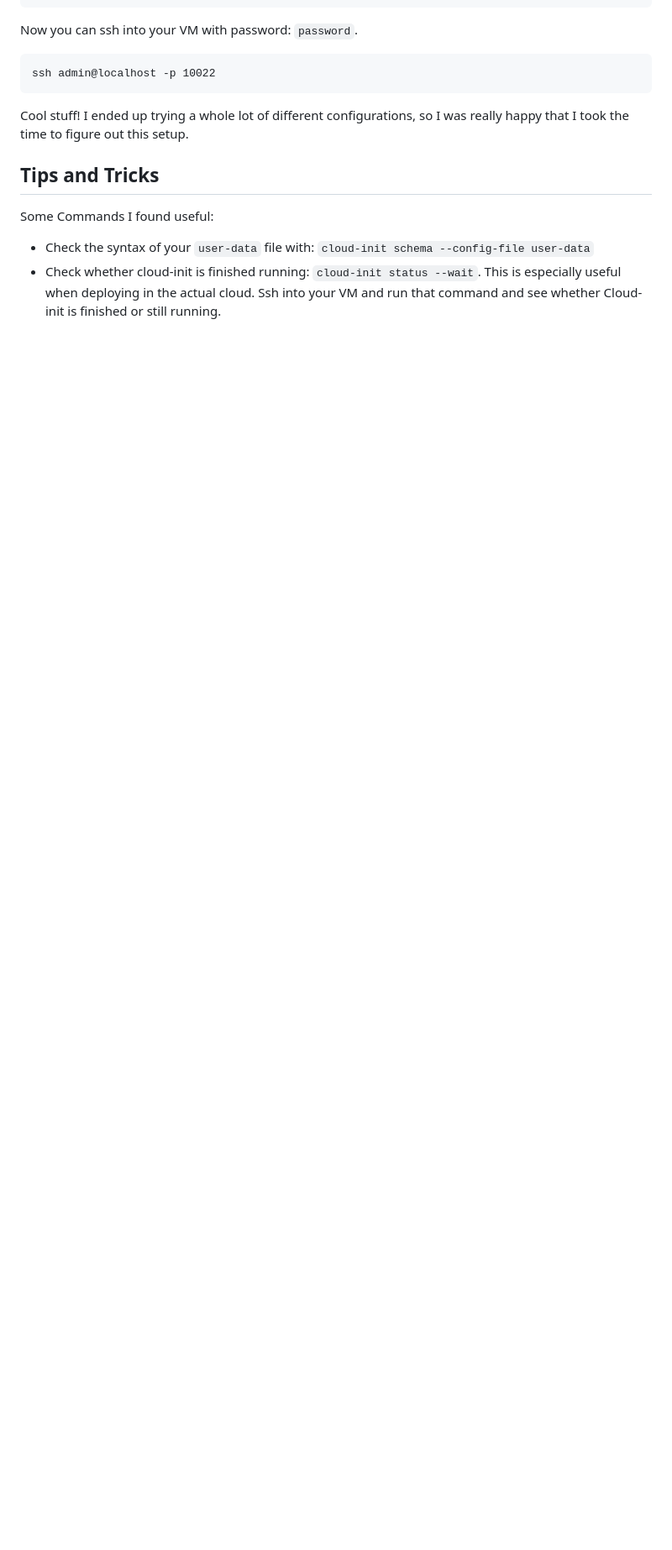
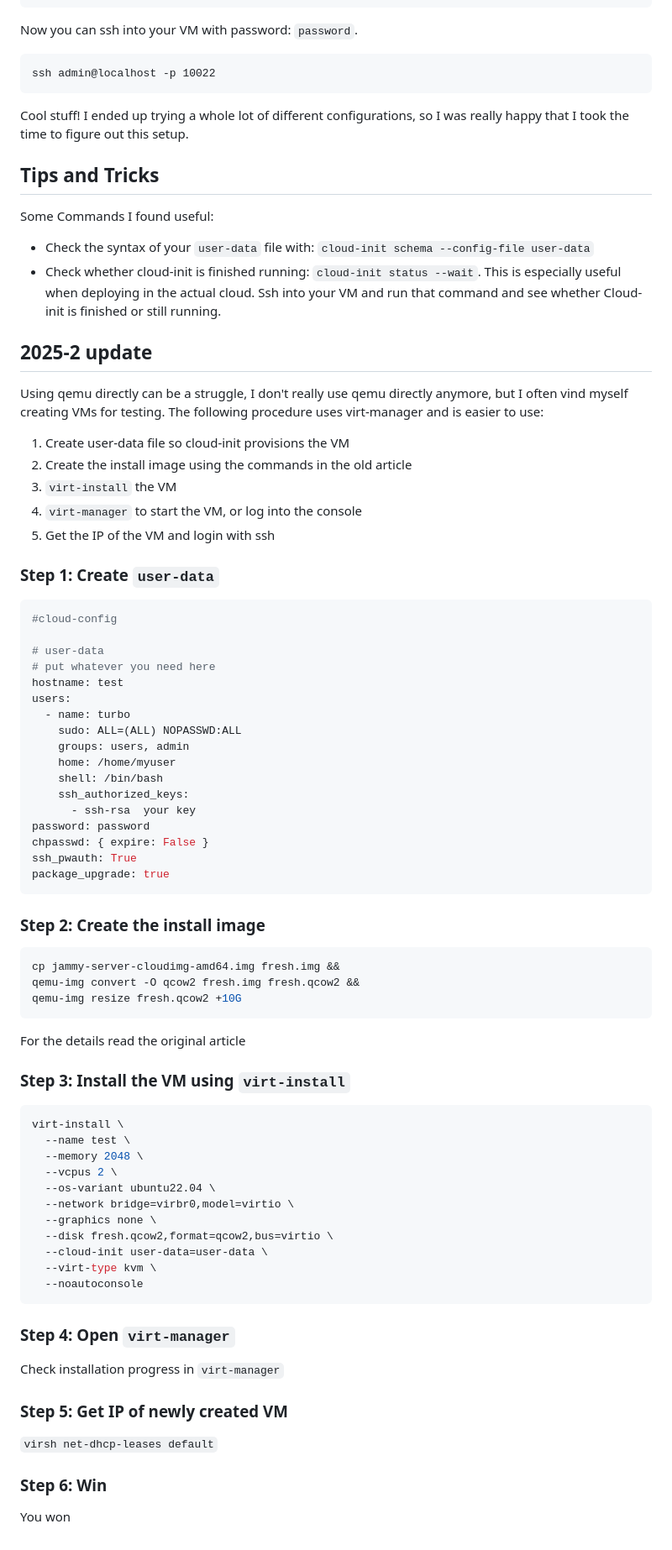
Before and after one commit to trbKnl/my-personal-blog, a Markdown page: blogs/cloud-init.md, the part around one of its changes. Shown at 84% size. Drawn GitHub-style; blank space fills up the shorter version.

Commit message:
added update of the cloud init article

````diff
--- a/blogs/cloud-init.md
+++ b/blogs/cloud-init.md
@@ -175,3 +178,76 @@ Some Commands I found useful:
 
 - Check the syntax of your `user-data` file with: `cloud-init schema --config-file user-data`
 - Check whether cloud-init is finished running: `cloud-init status --wait`. This is especially useful when deploying in the actual cloud. Ssh into your VM and run that command and see whether Cloud-init is finished or still running.
+
+
+## 2025-2 update
+
+Using qemu directly can be a struggle, I don't really use qemu directly anymore, but I often vind myself creating VMs for testing. The following procedure uses virt-manager and is easier to use:
+
+
+1. Create user-data file so cloud-init provisions the VM
+2. Create the install image using the commands in the old article
+2. `virt-install` the VM
+3. `virt-manager` to start the VM, or log into the console
+4. Get the IP of the VM and login with ssh
+
+### Step 1: Create `user-data`
+
+```bash
+#cloud-config
+
+# user-data
+# put whatever you need here
+hostname: test
+users:
+  - name: turbo
+    sudo: ALL=(ALL) NOPASSWD:ALL
+    groups: users, admin
+    home: /home/myuser
+    shell: /bin/bash
+    ssh_authorized_keys:
+      - ssh-rsa  your key
+password: password
+chpasswd: { expire: False }
+ssh_pwauth: True
+package_upgrade: true
+```
+
+###  Step 2: Create the install image
+
+```bash
+cp jammy-server-cloudimg-amd64.img fresh.img &&
+qemu-img convert -O qcow2 fresh.img fresh.qcow2 &&
+qemu-img resize fresh.qcow2 +10G
+```
+
+For the details read the original article
+
+### Step 3: Install the VM using `virt-install`
+
+```bash
+virt-install \
+  --name test \
+  --memory 2048 \
+  --vcpus 2 \
+  --os-variant ubuntu22.04 \
+  --network bridge=virbr0,model=virtio \
+  --graphics none \
+  --disk fresh.qcow2,format=qcow2,bus=virtio \
+  --cloud-init user-data=user-data \
+  --virt-type kvm \
+  --noautoconsole
+```
+
+### Step 4: Open `virt-manager`
+
+Check installation progress in `virt-manager`
+
+### Step 5: Get IP of newly created VM
+
+`virsh net-dhcp-leases default`
+
+
+### Step 6: Win
+
+You won
````
Also changed, not shown: other parts of blogs/cloud-init.md (+3 -0 lines).
